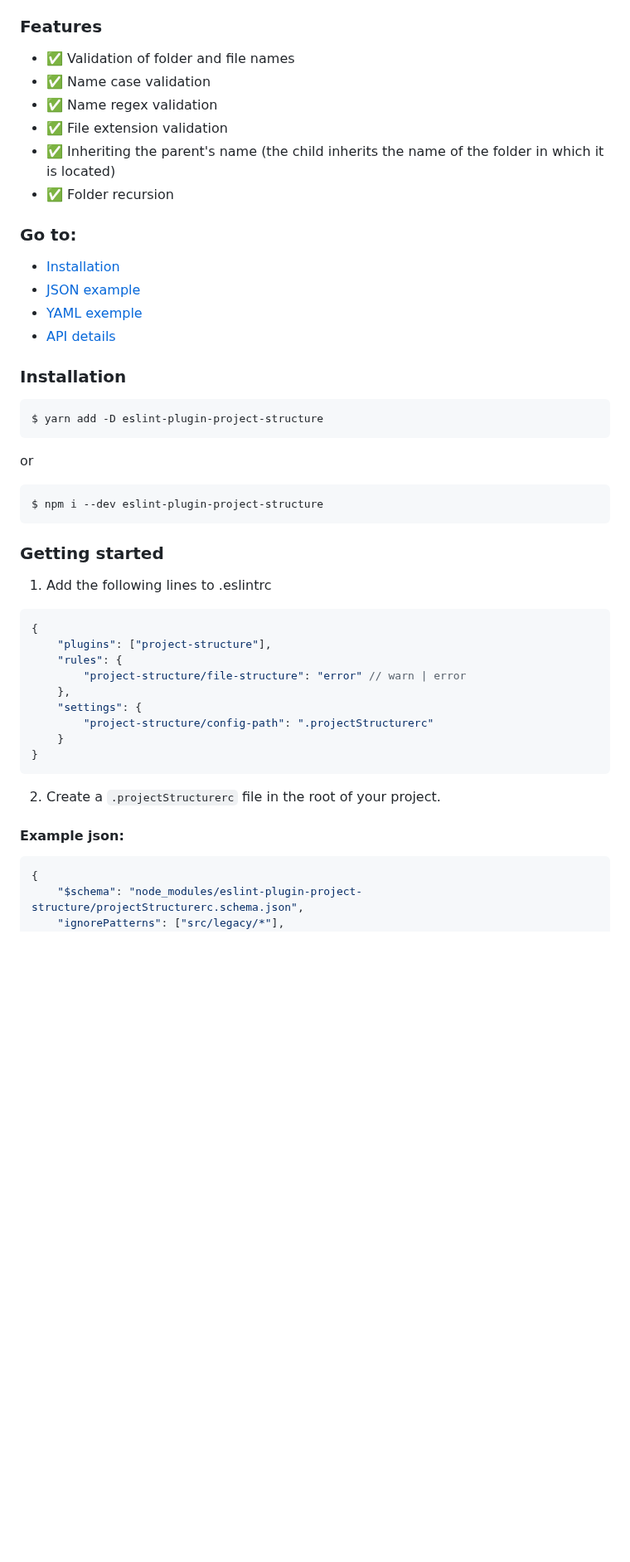
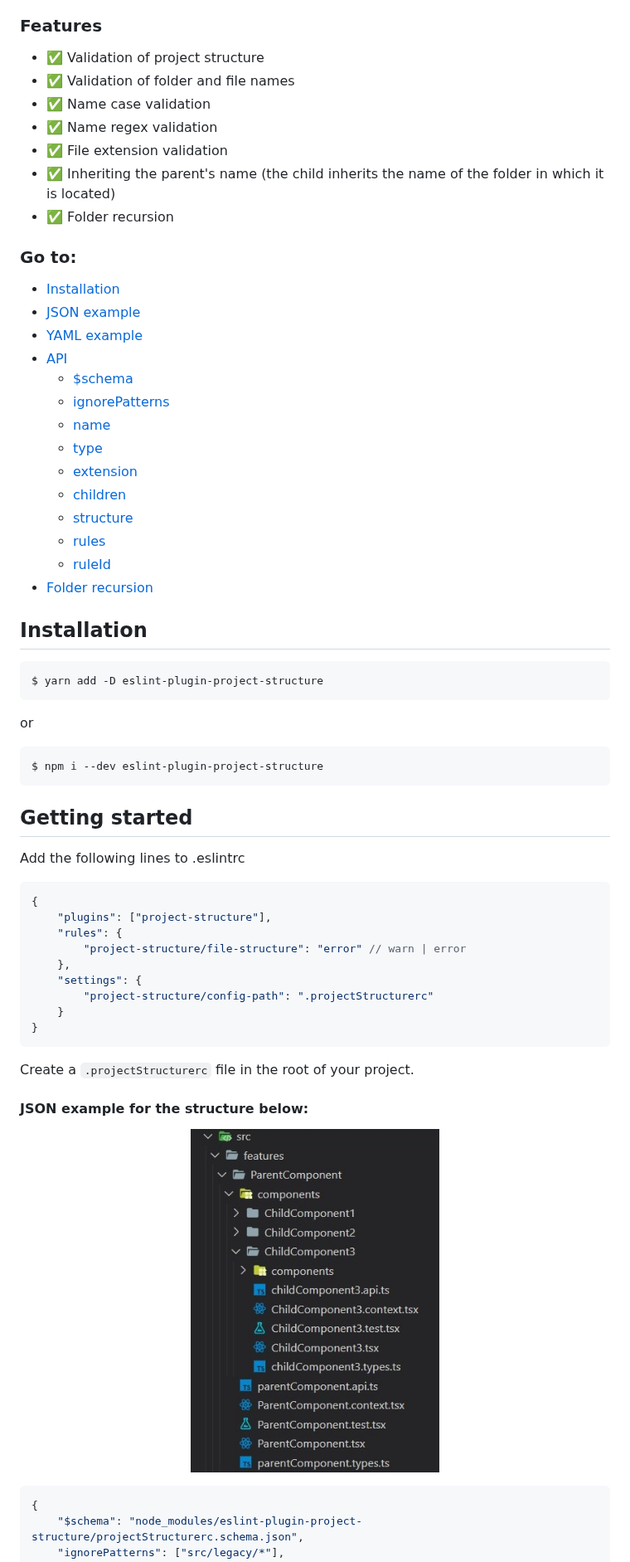
Before and after one commit to Igorkowalski94/eslint-plugin-project-structure, a Markdown page: README.md, the part around one of its changes. Shown at 83% size. Drawn GitHub-style; pictures changed too: images/example.jpg (added); blank space fills up the shorter version.

````diff
--- a/README.md
+++ b/README.md
@@ -6,6 +6,7 @@ Eslint plugin that allows you to enforce rules on project structure to keep your
 
 ### Features
 
+-   ✅ Validation of project structure
 -   ✅ Validation of folder and file names
 -   ✅ Name case validation
 -   ✅ Name regex validation
@@ -16,11 +17,21 @@ Eslint plugin that allows you to enforce rules on project structure to keep your
 ### Go to:
 
 -   [Installation](#installation)
--   [JSON example](#example-json)
--   [YAML exemple](#example-yaml)
--   [API details](#api)
+-   [JSON example](#json-example)
+-   [YAML example](#yaml-example)
+-   [API](#api)
+    -   [$schema](#schema-string--undefined)
+    -   [ignorePatterns](#ignorepatterns-string--undefined)
+    -   [name](#name-name--string--undefined)
+    -   [type](#type-file--folder--undefined)
+    -   [extension](#extension-string--string--undefined)
+    -   [children](#children-rule--undefined)
+    -   [structure](#structure-rule)
+    -   [rules](#rules-recordstring-rule--undefined)
+    -   [ruleId](#ruleid-string--undefined)
+-   [Folder recursion](#folder-recursion)
 
-### Installation
+## Installation
 
 ```bsh
 $ yarn add -D eslint-plugin-project-structure
@@ -32,9 +43,9 @@ or
 $ npm i --dev eslint-plugin-project-structure
 ```
 
-### Getting started
+## Getting started
 
-1. Add the following lines to .eslintrc
+Add the following lines to .eslintrc
 
 ```jsonc
 {
@@ -48,9 +59,13 @@ $ npm i --dev eslint-plugin-project-structure
 }
 ```
 
-2. Create a `.projectStructurerc` file in the root of your project.
+Create a `.projectStructurerc` file in the root of your project.
 
-#### Example json:
+#### JSON example for the structure below:
+
+<p align="center">
+<img width="300px" src="./images/example.jpg"/>
+</p>
 
 ```jsonc
 {
````
Also changed, not shown: other parts of README.md (+141 -72 lines), 8 other files.
